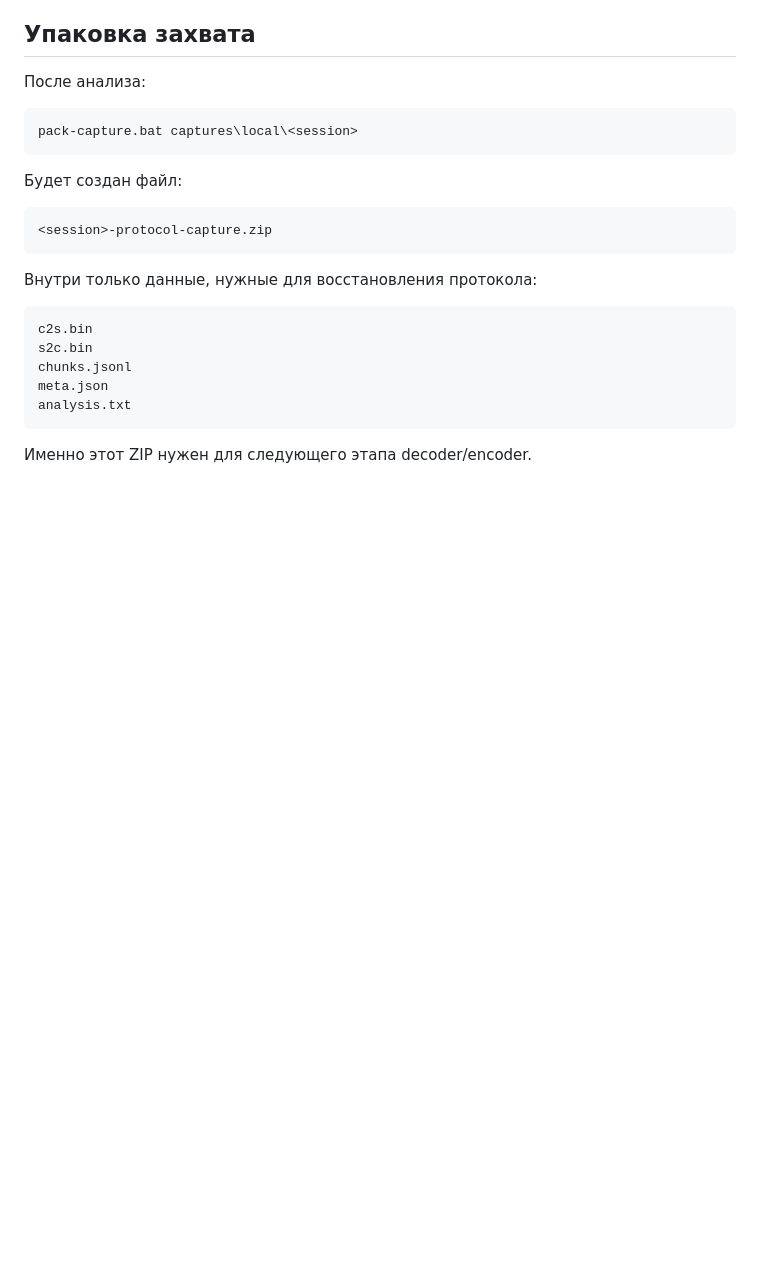
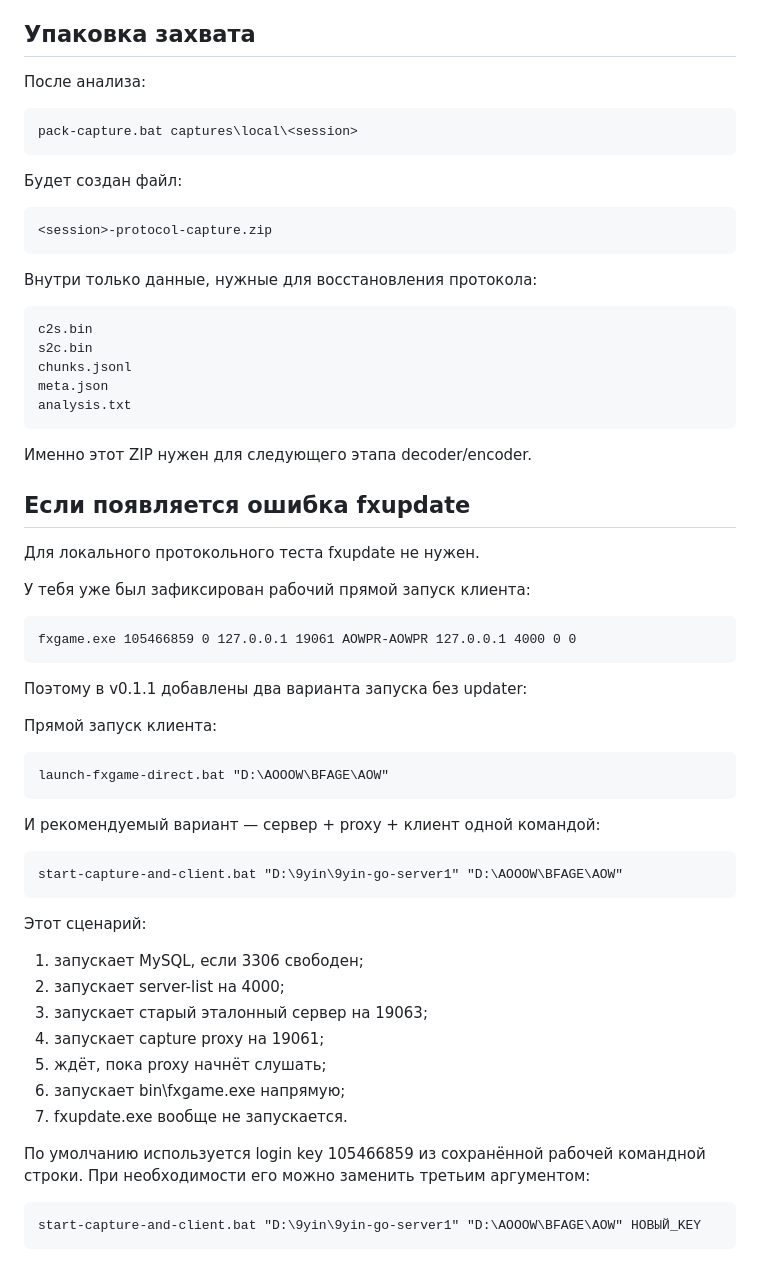
Before and after one commit to llsoyeonll/kung-fu-guide, a Markdown page: server-rebuild/README-RU.md, the part around the change. Rendered like a GitHub page; blank space fills up the shorter version.

Commit message:
docs: add fxupdate bypass launch instructions

```diff
--- a/server-rebuild/README-RU.md
+++ b/server-rebuild/README-RU.md
@@ -220,3 +220,37 @@ chunks.jsonl сохраняет границы фактических socket Rea
     analysis.txt
 
 Именно этот ZIP нужен для следующего этапа decoder/encoder.
+
+
+## Если появляется ошибка fxupdate
+
+Для локального протокольного теста fxupdate не нужен.
+
+У тебя уже был зафиксирован рабочий прямой запуск клиента:
+
+    fxgame.exe 105466859 0 127.0.0.1 19061 AOWPR-AOWPR 127.0.0.1 4000 0 0
+
+Поэтому в v0.1.1 добавлены два варианта запуска без updater:
+
+Прямой запуск клиента:
+
+    launch-fxgame-direct.bat "D:\AOOOW\BFAGE\AOW"
+
+И рекомендуемый вариант — сервер + proxy + клиент одной командой:
+
+    start-capture-and-client.bat "D:\9yin\9yin-go-server1" "D:\AOOOW\BFAGE\AOW"
+
+Этот сценарий:
+
+1. запускает MySQL, если 3306 свободен;
+2. запускает server-list на 4000;
+3. запускает старый эталонный сервер на 19063;
+4. запускает capture proxy на 19061;
+5. ждёт, пока proxy начнёт слушать;
+6. запускает bin\fxgame.exe напрямую;
+7. fxupdate.exe вообще не запускается.
+
+По умолчанию используется login key 105466859 из сохранённой рабочей командной строки.
+При необходимости его можно заменить третьим аргументом:
+
+    start-capture-and-client.bat "D:\9yin\9yin-go-server1" "D:\AOOOW\BFAGE\AOW" НОВЫЙ_KEY
```
